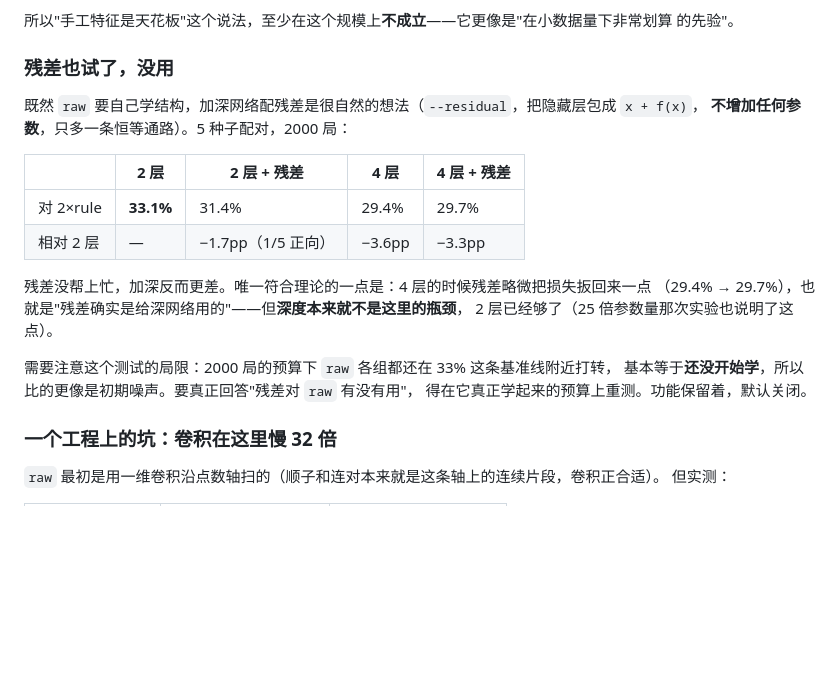
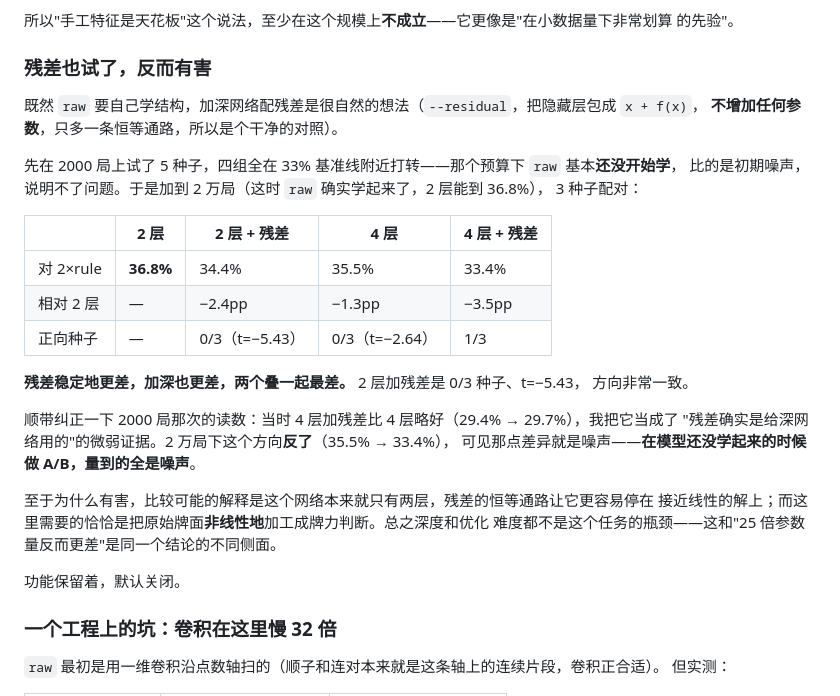
Before and after one commit to yorange2/orange-reinforcement, a Markdown page: README.md, the part around the change. GitHub-like rendering; blank space fills up the shorter version.

Commit message:
2 万局重测残差：不只是没用，是有害
2000 局那次四组全卡在 33% 基准线上（raw 还没开始学），比的是噪声。加到 2 万局
重测，raw 确实学起来了（2 层 36.8%），3 种子配对：

              2层     2层+残差    4层     4层+残差
  平均       36.8%    34.4%    35.5%    33.4%
  相对2层      —      -2.4pp   -1.3pp   -3.5pp
  正向种子     —      0/3      0/3      1/3
                    t=-5.43  t=-2.64

残差稳定更差，加深也更差，叠一起最差。

顺带纠正 2000 局那次的读数：当时 4层+残差 比 4层 略好（29.4->29.7），我读成了
"残差是给深网络用的"的微弱证据；2 万局下这个方向反了（35.5->33.4），说明那就是
噪声。在模型还没学起来的时候做 A/B，量到的全是噪声。

功能保留，默认关闭。

Co-Authored-By: Claude Opus 5 <noreply@anthropic.com>

```diff
--- a/README.md
+++ b/README.md
@@ -296,23 +296,33 @@ handcrafted  43.5%      both  36.7%      raw  19.8%
 所以"手工特征是天花板"这个说法，至少在这个规模上**不成立**——它更像是"在小数据量下非常划算
 的先验"。
 
-### 残差也试了，没用
+### 残差也试了，反而有害
 
 既然 `raw` 要自己学结构，加深网络配残差是很自然的想法（`--residual`，把隐藏层包成 `x + f(x)`，
-**不增加任何参数**，只多一条恒等通路）。5 种子配对，2000 局：
+**不增加任何参数**，只多一条恒等通路，所以是个干净的对照）。
+
+先在 2000 局上试了 5 种子，四组全在 33% 基准线附近打转——那个预算下 `raw` 基本**还没开始学**，
+比的是初期噪声，说明不了问题。于是加到 2 万局（这时 `raw` 确实学起来了，2 层能到 36.8%），
+3 种子配对：
 
 | | 2 层 | 2 层 + 残差 | 4 层 | 4 层 + 残差 |
 | --- | --- | --- | --- | --- |
-| 对 2×rule | **33.1%** | 31.4% | 29.4% | 29.7% |
-| 相对 2 层 | — | −1.7pp（1/5 正向） | −3.6pp | −3.3pp |
+| 对 2×rule | **36.8%** | 34.4% | 35.5% | 33.4% |
+| 相对 2 层 | — | −2.4pp | −1.3pp | −3.5pp |
+| 正向种子 | — | 0/3（t=−5.43） | 0/3（t=−2.64） | 1/3 |
 
-残差没帮上忙，加深反而更差。唯一符合理论的一点是：4 层的时候残差略微把损失扳回来一点
-（29.4% → 29.7%），也就是"残差确实是给深网络用的"——但**深度本来就不是这里的瓶颈**，
-2 层已经够了（25 倍参数量那次实验也说明了这点）。
+**残差稳定地更差，加深也更差，两个叠一起最差。** 2 层加残差是 0/3 种子、t=−5.43，
+方向非常一致。
 
-需要注意这个测试的局限：2000 局的预算下 `raw` 各组都还在 33% 这条基准线附近打转，
-基本等于**还没开始学**，所以比的更像是初期噪声。要真正回答"残差对 `raw` 有没有用"，
-得在它真正学起来的预算上重测。功能保留着，默认关闭。
+顺带纠正一下 2000 局那次的读数：当时 4 层加残差比 4 层略好（29.4% → 29.7%），我把它当成了
+"残差确实是给深网络用的"的微弱证据。2 万局下这个方向**反了**（35.5% → 33.4%），
+可见那点差异就是噪声——**在模型还没学起来的时候做 A/B，量到的全是噪声**。
+
+至于为什么有害，比较可能的解释是这个网络本来就只有两层，残差的恒等通路让它更容易停在
+接近线性的解上；而这里需要的恰恰是把原始牌面**非线性地**加工成牌力判断。总之深度和优化
+难度都不是这个任务的瓶颈——这和"25 倍参数量反而更差"是同一个结论的不同侧面。
+
+功能保留着，默认关闭。
 
 ### 一个工程上的坑：卷积在这里慢 32 倍
 
```
